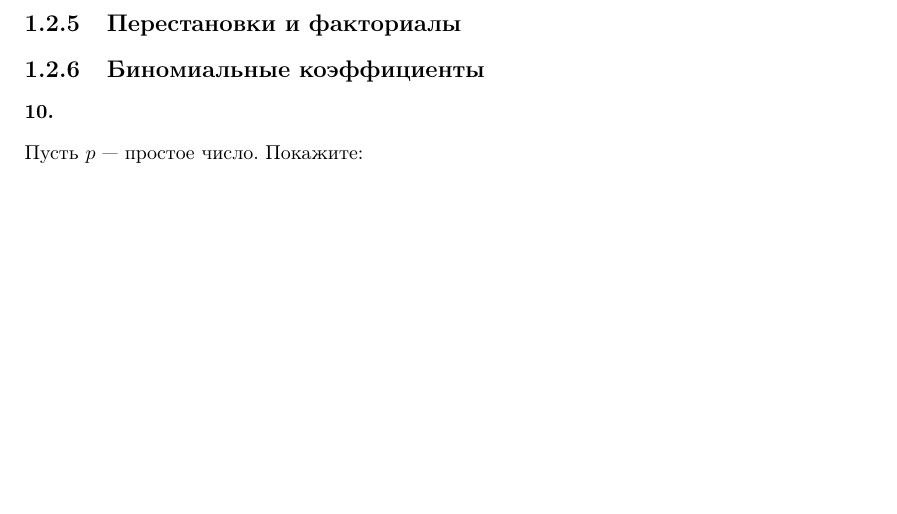
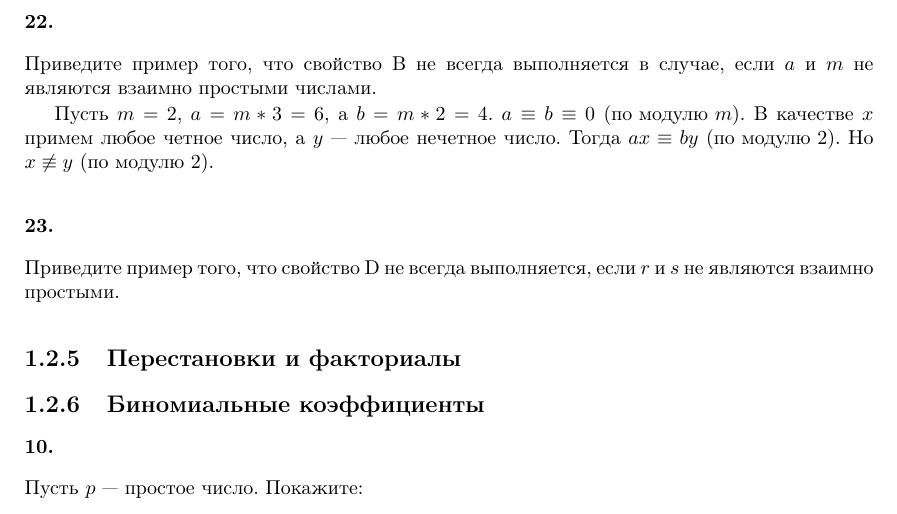
Before and after one commit to dmitriy-chizhov90/knuth-examples, a LaTeX book (exercises.tex): part of page 73 of 78, cut at the place of the change, the shorter picture padded with empty space. Compiled offline with pdfLaTeX.

Commit message:
ex 1.2.4 #22

```diff
--- a/exercises.tex
+++ b/exercises.tex
@@ -3201,6 +3201,16 @@ $x$ удовлетворяет как первому, так и второму
 \end{flalign*}
 Но последние соотношения могут выполняться только если $q'$ кратно $p_1$, т.е. среди $q_j$ существует число равное $p_1$. Это противоречит предположению о существовании двух различных представлений для числа $n+1$.
 
+\subsubsection{22.}
+Приведите пример того, что свойство B не всегда выполняется в случае, если $a$ и $m$ не являются взаимно простыми числами.
+
+Пусть $m=2$, $a=m*3=6$, а $b=m*2=4$. $a\equiv b\equiv 0\ (\textrm{по модулю }m)$. В качестве $x$ примем любое четное число, а $y$ --- любое нечетное число. Тогда $ax\equiv by\ (\textrm{по модулю }2)$. Но $x\not\equiv y\ (\textrm{по модулю }2)$.
+
+\subsubsection{23.}
+Приведите пример того, что свойство D не всегда выполняется, если $r$ и $s$ не являются взаимно простыми.
+
+
+
 \subsection{Перестановки и факториалы}
 
 \subsection{Биномиальные коэффициенты}
```
